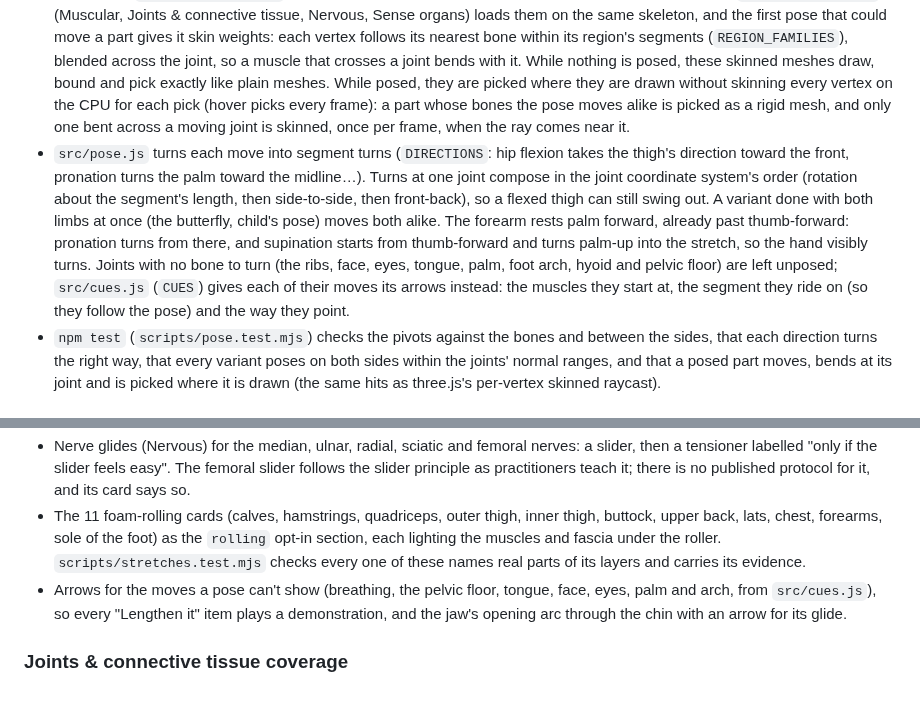
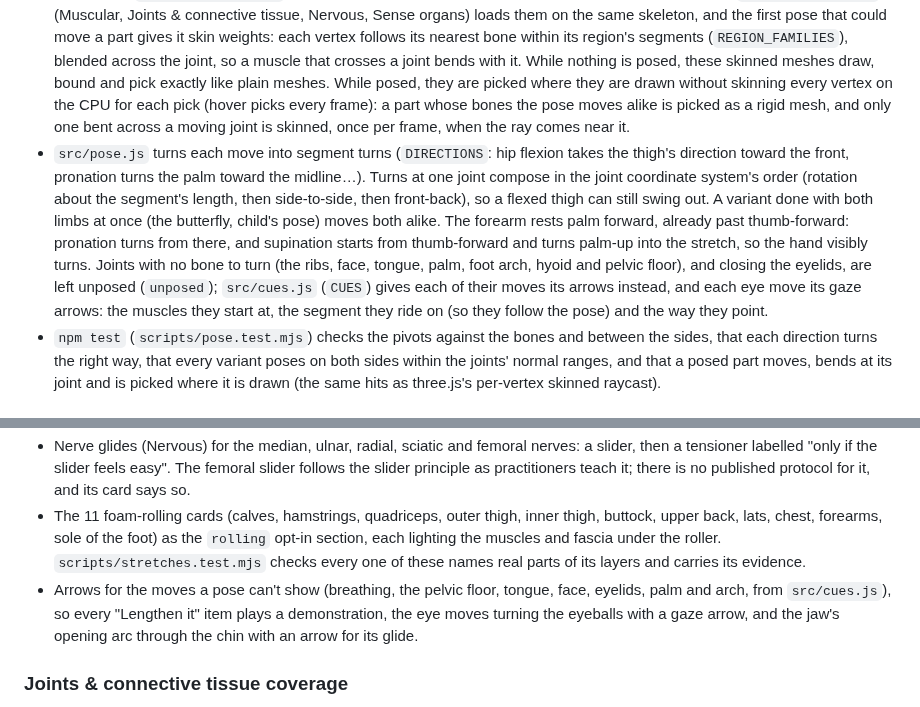
Before and after one commit to mhaney93/body-atlas, a Markdown page: README.md, 2 parts joined by grey strips. Rendered like a GitHub page.

Commit message:
no-mistakes(document): Update README stretch-pose notes for posed eye gaze

```diff
--- a/README.md
+++ b/README.md
@@ -251,7 +251,7 @@ The Muscular layer shows every skeletal muscle in the model: about 245 named mus
 
 - The models have no skeleton of their own, so `src/rig.js` builds one from the bones when the Skeletal model loads. Each segment (pelvis, lumbar and thoracic spine, two neck segments, head, jaw, and per side the shoulder girdle, upper arm, forearm, a forearm twist, hand, thumb and finger phalanges, thigh, shank, foot and toe phalanges) owns the bones in it and turns about a pivot found from their shape: the femoral and humeral heads by a sphere fit, the elbow above the end of the humerus, the knee at the femoral condyles, the ankle between the malleoli, each knuckle at its bone's head.
 - A layer with `"posable": "bones"` (Skeletal) loads its meshes bound rigidly to their segment; one with `"posable": "soft"` (Muscular, Joints & connective tissue, Nervous, Sense organs) loads them on the same skeleton, and the first pose that could move a part gives it skin weights: each vertex follows its nearest bone within its region's segments (`REGION_FAMILIES`), blended across the joint, so a muscle that crosses a joint bends with it. While nothing is posed, these skinned meshes draw, bound and pick exactly like plain meshes. While posed, they are picked where they are drawn without skinning every vertex on the CPU for each pick (hover picks every frame): a part whose bones the pose moves alike is picked as a rigid mesh, and only one bent across a moving joint is skinned, once per frame, when the ray comes near it.
-- `src/pose.js` turns each move into segment turns (`DIRECTIONS`: hip flexion takes the thigh's direction toward the front, pronation turns the palm toward the midline…). Turns at one joint compose in the joint coordinate system's order (rotation about the segment's length, then side-to-side, then front-back), so a flexed thigh can still swing out. A variant done with both limbs at once (the butterfly, child's pose) moves both alike. The forearm rests palm forward, already past thumb-forward: pronation turns from there, and supination starts from thumb-forward and turns palm-up into the stretch, so the hand visibly turns. Joints with no bone to turn (the ribs, face, eyes, tongue, palm, foot arch, hyoid and pelvic floor) are left unposed; `src/cues.js` (`CUES`) gives each of their moves its arrows instead: the muscles they start at, the segment they ride on (so they follow the pose) and the way they point.
+- `src/pose.js` turns each move into segment turns (`DIRECTIONS`: hip flexion takes the thigh's direction toward the front, pronation turns the palm toward the midline…). Turns at one joint compose in the joint coordinate system's order (rotation about the segment's length, then side-to-side, then front-back), so a flexed thigh can still swing out. A variant done with both limbs at once (the butterfly, child's pose) moves both alike. The forearm rests palm forward, already past thumb-forward: pronation turns from there, and supination starts from thumb-forward and turns palm-up into the stretch, so the hand visibly turns. Joints with no bone to turn (the ribs, face, tongue, palm, foot arch, hyoid and pelvic floor), and closing the eyelids, are left unposed (`unposed`); `src/cues.js` (`CUES`) gives each of their moves its arrows instead, and each eye move its gaze arrows: the muscles they start at, the segment they ride on (so they follow the pose) and the way they point.
 - `npm test` (`scripts/pose.test.mjs`) checks the pivots against the bones and between the sides, that each direction turns the right way, that every variant poses on both sides within the joints' normal ranges, and that a posed part moves, bends at its joint and is picked where it is drawn (the same hits as three.js's per-vertex skinned raycast).
 
 ### Stretching: delivered and upcoming
@@ -264,7 +264,7 @@ The stretching work ships in stages. Delivered so far:
 - Joint and spine moves (Joints & connective tissue): inferior shoulder glide, thoracic extension over a roller, open-book thoracic rotation, cat-camel, hip long-axis distraction, hip rock-back, the ankle glide with knee-to-wall, and controlled joint circles (CARs) for the shoulder and hip. The trunk's muscle stretches stay in Muscular; the mode runs both.
 - Nerve glides (Nervous) for the median, ulnar, radial, sciatic and femoral nerves: a slider, then a tensioner labelled "only if the slider feels easy". The femoral slider follows the slider principle as practitioners teach it; there is no published protocol for it, and its card says so.
 - The 11 foam-rolling cards (calves, hamstrings, quadriceps, outer thigh, inner thigh, buttock, upper back, lats, chest, forearms, sole of the foot) as the `rolling` opt-in section, each lighting the muscles and fascia under the roller. `scripts/stretches.test.mjs` checks every one of these names real parts of its layers and carries its evidence.
-- Arrows for the moves a pose can't show (breathing, the pelvic floor, tongue, face, eyes, palm and arch, from `src/cues.js`), so every "Lengthen it" item plays a demonstration, and the jaw's opening arc through the chin with an arrow for its glide.
+- Arrows for the moves a pose can't show (breathing, the pelvic floor, tongue, face, eyelids, palm and arch, from `src/cues.js`), so every "Lengthen it" item plays a demonstration, the eye moves turning the eyeballs with a gaze arrow, and the jaw's opening arc through the chin with an arrow for its glide.
 
 ### Joints & connective tissue coverage
 
```
